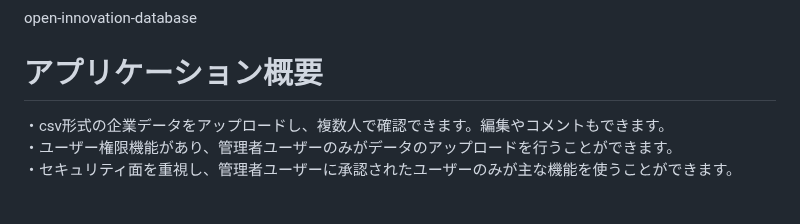
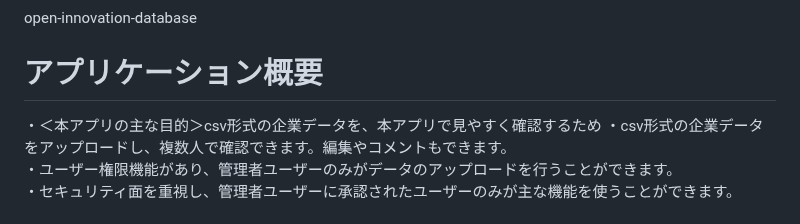
Before and after one commit to izumi-kadoya/open-innovation-database, a Markdown page: README.md, the part around the change. GitHub-like rendering.

```diff
--- a/README.md
+++ b/README.md
@@ -2,6 +2,7 @@
 open-innovation-database
 
 # アプリケーション概要
+・＜本アプリの主な目的＞csv形式の企業データを、本アプリで見やすく確認するため
 ・csv形式の企業データをアップロードし、複数人で確認できます。編集やコメントもできます。
 ・ユーザー権限機能があり、管理者ユーザーのみがデータのアップロードを行うことができます。
 ・セキュリティ面を重視し、管理者ユーザーに承認されたユーザーのみが主な機能を使うことができます。
```
